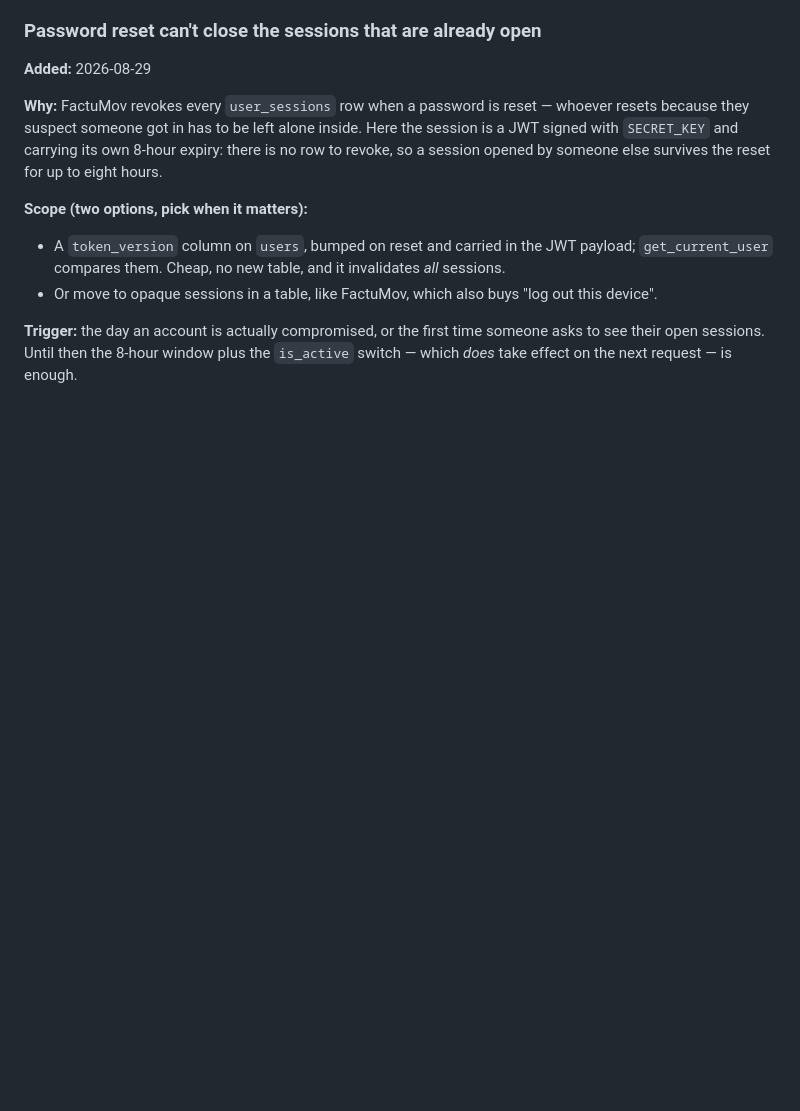
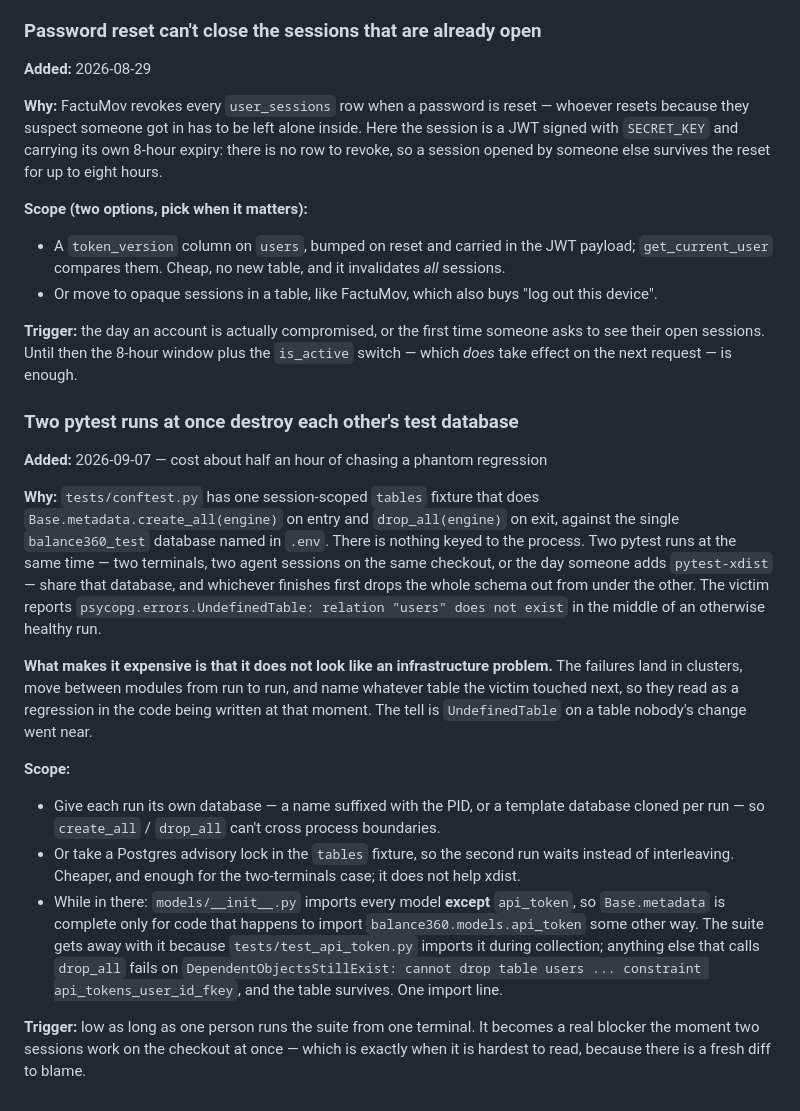
Before and after one commit to JohnnySalvati/Balance360, a Markdown page: PENDING.md, the part around the change. Drawn GitHub-style; blank space fills up the shorter version.

Commit message:
docs(pending): dos corridas de pytest a la vez se pisan la base de test
`tests/conftest.py` crea y dropea el esquema entero desde un fixture de sesión
contra la única base `balance360_test` del `.env`, sin nada atado al proceso. Dos
corridas simultáneas —dos terminales, dos sesiones sobre el mismo checkout— se
destruyen entre sí: la que termina primero dropea las tablas mientras la otra
sigue corriendo, y la víctima falla con `UndefinedTable` en el medio.

Lo que hace que cueste caro es que no parece un problema de infraestructura: las
fallas llegan en racimos, cambian de módulo entre corridas y nombran la tabla que
la víctima tocó después, así que se leen como una regresión del diff que uno tiene
abierto. Pasó hoy trabajando en el filtro de período de Transacciones.

De paso queda anotado que `models/__init__.py` importa todos los modelos menos
`api_token`, así que `Base.metadata` solo está completa para el código que lo
importa por otro lado — la suite zafa porque `tests/test_api_token.py` lo importa
al colectar, y cualquier otro `drop_all` muere en la FK de `api_tokens`.

Co-Authored-By: Claude Opus 5 <noreply@anthropic.com>
Claude-Session: https://claude.ai/code/session_01M8H2FNGvcTnzQ7tU54Sugz

```diff
--- a/PENDING.md
+++ b/PENDING.md
@@ -129,3 +129,34 @@ session opened by someone else survives the reset for up to eight hours.
 **Trigger:** the day an account is actually compromised, or the first time someone asks to see
 their open sessions. Until then the 8-hour window plus the `is_active` switch — which *does*
 take effect on the next request — is enough.
+### Two pytest runs at once destroy each other's test database
+**Added:** 2026-09-07 — cost about half an hour of chasing a phantom regression
+
+**Why:** `tests/conftest.py` has one session-scoped `tables` fixture that does
+`Base.metadata.create_all(engine)` on entry and `drop_all(engine)` on exit, against the single
+`balance360_test` database named in `.env`. There is nothing keyed to the process. Two pytest
+runs at the same time — two terminals, two agent sessions on the same checkout, or the day
+someone adds `pytest-xdist` — share that database, and whichever finishes first drops the whole
+schema out from under the other. The victim reports `psycopg.errors.UndefinedTable: relation
+"users" does not exist` in the middle of an otherwise healthy run.
+
+**What makes it expensive is that it does not look like an infrastructure problem.** The
+failures land in clusters, move between modules from run to run, and name whatever table the
+victim touched next, so they read as a regression in the code being written at that moment.
+The tell is `UndefinedTable` on a table nobody's change went near.
+
+**Scope:**
+- Give each run its own database — a name suffixed with the PID, or a template database cloned
+  per run — so `create_all` / `drop_all` can't cross process boundaries.
+- Or take a Postgres advisory lock in the `tables` fixture, so the second run waits instead of
+  interleaving. Cheaper, and enough for the two-terminals case; it does not help xdist.
+- While in there: `models/__init__.py` imports every model **except** `api_token`, so
+  `Base.metadata` is complete only for code that happens to import
+  `balance360.models.api_token` some other way. The suite gets away with it because
+  `tests/test_api_token.py` imports it during collection; anything else that calls `drop_all`
+  fails on `DependentObjectsStillExist: cannot drop table users ... constraint
+  api_tokens_user_id_fkey`, and the table survives. One import line.
+
+**Trigger:** low as long as one person runs the suite from one terminal. It becomes a real
+blocker the moment two sessions work on the checkout at once — which is exactly when it is
+hardest to read, because there is a fresh diff to blame.
```
